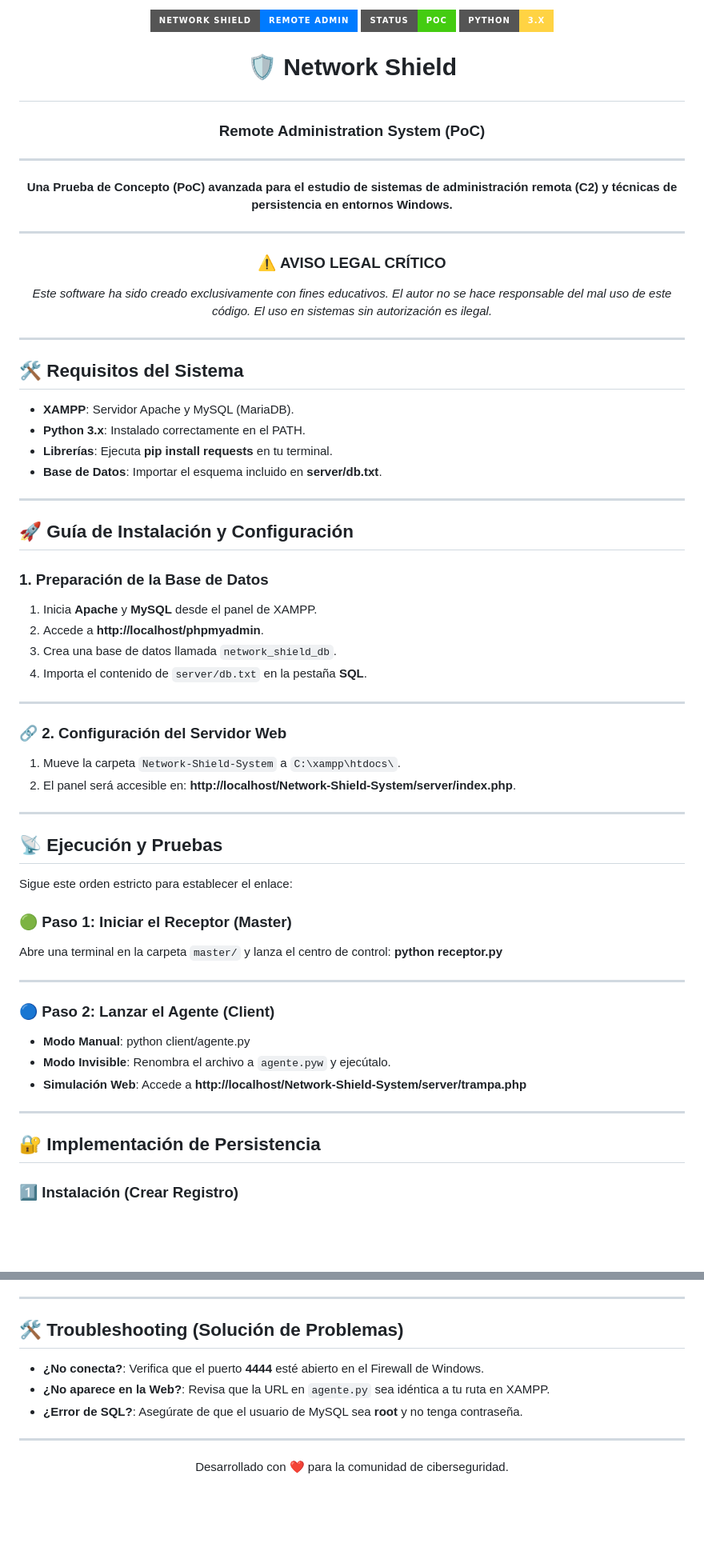
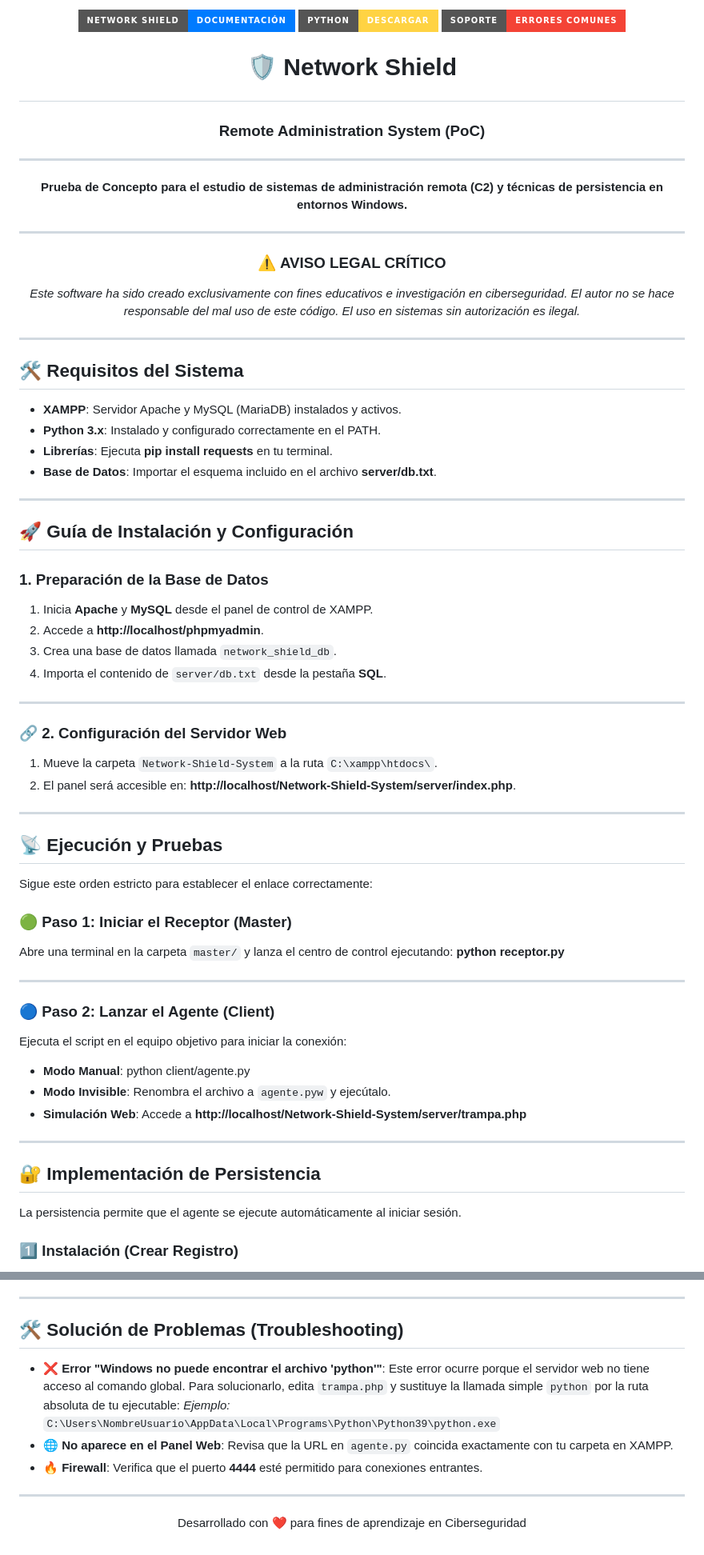
Before and after one commit to xalexlopez00/Offensive-Research, a Markdown page: Persistence-PoCs/Network-Shield-System/readme.md, 2 parts joined by grey strips. Shown at 80% size. GitHub-like rendering; badges without logos; blank space fills up the shorter version.

```diff
--- a/Persistence-PoCs/Network-Shield-System/readme.md
+++ b/Persistence-PoCs/Network-Shield-System/readme.md
@@ -1,12 +1,12 @@
 <p align="center">
   <a href="#-requisitos-del-sistema">
-    <img src="https://img.shields.io/badge/Network_Shield-Remote_Admin-007bff?style=for-the-badge&logo=opsgenie" alt="Shield Badge">
+    <img src="https://img.shields.io/badge/Network_Shield-Documentación-007bff?style=for-the-badge&logo=opsgenie" alt="Docs">
   </a>
-  <a href="#-ejecución-y-pruebas">
-    <img src="https://img.shields.io/badge/Status-PoC-brightgreen?style=for-the-badge" alt="Status PoC">
+  <a href="https://www.python.org/downloads/">
+    <img src="https://img.shields.io/badge/Python-Descargar-ffd343?style=for-the-badge&logo=python&logoColor=black" alt="Python">
   </a>
-  <a href="https://www.python.org/">
-    <img src="https://img.shields.io/badge/Python-3.x-ffd343?style=for-the-badge&logo=python&logoColor=black" alt="Python Badge">
+  <a href="#-solución-de-problemas-troubleshooting">
+    <img src="https://img.shields.io/badge/Soporte-Errores_Comunes-f44336?style=for-the-badge" alt="Errores">
   </a>
 </p>
 
@@ -16,55 +16,53 @@
 ---
 
 <p align="center">
-  <b>Una Prueba de Concepto (PoC) avanzada para el estudio de sistemas de administración remota (C2) y técnicas de persistencia en entornos Windows.</b>
+  <b>Prueba de Concepto para el estudio de sistemas de administración remota (C2) y técnicas de persistencia en entornos Windows.</b>
 </p>
 
 ---
 
 ### <p align="center">⚠️ AVISO LEGAL CRÍTICO</p>
-
-<p align="center">
-  <i>Este software ha sido creado exclusivamente con fines educativos. El autor no se hace responsable del mal uso de este código. El uso en sistemas sin autorización es ilegal.</i>
-</p>
+<p align="center"><i>Este software ha sido creado exclusivamente con fines educativos e investigación en ciberseguridad. El autor no se hace responsable del mal uso de este código. El uso en sistemas sin autorización es ilegal.</i></p>
 
 ---
 
 ## 🛠️ Requisitos del Sistema
 
-* **XAMPP**: Servidor Apache y MySQL (MariaDB).
-* **Python 3.x**: Instalado correctamente en el PATH.
+* **XAMPP**: Servidor Apache y MySQL (MariaDB) instalados y activos.
+* **Python 3.x**: Instalado y configurado correctamente en el PATH.
 * **Librerías**: Ejecuta **pip install requests** en tu terminal.
-* **Base de Datos**: Importar el esquema incluido en **server/db.txt**.
+* **Base de Datos**: Importar el esquema incluido en el archivo **server/db.txt**.
 
 ---
 
 ## 🚀 Guía de Instalación y Configuración
 
 ### 1. Preparación de la Base de Datos
-1.  Inicia **Apache** y **MySQL** desde el panel de XAMPP.
+1.  Inicia **Apache** y **MySQL** desde el panel de control de XAMPP.
 2.  Accede a **http://localhost/phpmyadmin**.
 3.  Crea una base de datos llamada `network_shield_db`.
-4.  Importa el contenido de `server/db.txt` en la pestaña **SQL**.
+4.  Importa el contenido de `server/db.txt` desde la pestaña **SQL**.
 
 ---
 
 ### 🔗 2. Configuración del Servidor Web
-1.  Mueve la carpeta `Network-Shield-System` a `C:\xampp\htdocs\`.
+1.  Mueve la carpeta `Network-Shield-System` a la ruta `C:\xampp\htdocs\`.
 2.  El panel será accesible en: **http://localhost/Network-Shield-System/server/index.php**.
 
 ---
 
 ## 📡 Ejecución y Pruebas
 
-Sigue este orden estricto para establecer el enlace:
+Sigue este orden estricto para establecer el enlace correctamente:
 
 ### 🟢 Paso 1: Iniciar el Receptor (Master)
-Abre una terminal en la carpeta `master/` y lanza el centro de control:
+Abre una terminal en la carpeta `master/` y lanza el centro de control ejecutando:
 **python receptor.py**
 
 ---
 
 ### 🔵 Paso 2: Lanzar el Agente (Client)
+Ejecuta el script en el equipo objetivo para iniciar la conexión:
 * **Modo Manual**: python client/agente.py
 * **Modo Invisible**: Renombra el archivo a `agente.pyw` y ejecútalo.
 * **Simulación Web**: Accede a **http://localhost/Network-Shield-System/server/trampa.php**
@@ -72,6 +70,8 @@ Abre una terminal en la carpeta `master/` y lanza el centro de control:
 ---
 
 ## 🔐 Implementación de Persistencia
+
+La persistencia permite que el agente se ejecute automáticamente al iniciar sesión.
 
 ### 1️⃣ Instalación (Crear Registro)
 Envía este comando desde la terminal del receptor para registrar el agente:
@@ -108,14 +108,16 @@ Para desactivar el inicio automático y dejar el sistema limpio, ejecuta:
 
 ---
 
-## 🛠️ Troubleshooting (Solución de Problemas)
+## 🛠️ Solución de Problemas (Troubleshooting)
 
-* **¿No conecta?**: Verifica que el puerto **4444** esté abierto en el Firewall de Windows.
-* **¿No aparece en la Web?**: Revisa que la URL en `agente.py` sea idéntica a tu ruta en XAMPP.
-* **¿Error de SQL?**: Asegúrate de que el usuario de MySQL sea **root** y no tenga contraseña.
+* **❌ Error "Windows no puede encontrar el archivo 'python'"**:
+  Este error ocurre porque el servidor web no tiene acceso al comando global. Para solucionarlo, edita `trampa.php` y sustituye la llamada simple `python` por la ruta absoluta de tu ejecutable:
+  *Ejemplo:* `C:\Users\NombreUsuario\AppData\Local\Programs\Python\Python39\python.exe`
+* **🌐 No aparece en el Panel Web**: Revisa que la URL en `agente.py` coincida exactamente con tu carpeta en XAMPP.
+* **🔥 Firewall**: Verifica que el puerto **4444** esté permitido para conexiones entrantes.
 
 ---
 
 <p align="center">
-  Desarrollado con ❤️ para la comunidad de ciberseguridad.
+  Desarrollado con ❤️ para fines de aprendizaje en Ciberseguridad
 </p>
```
